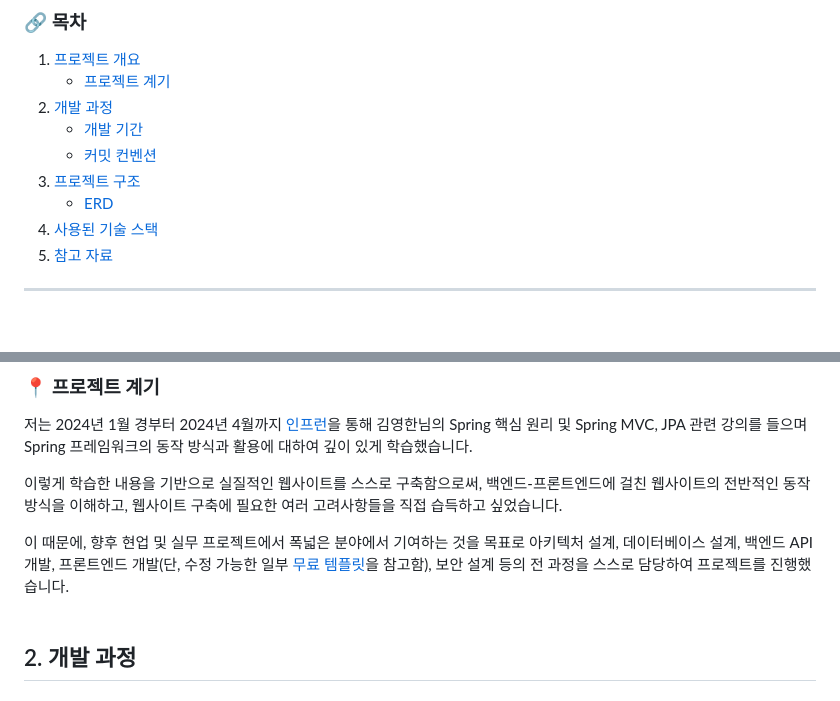
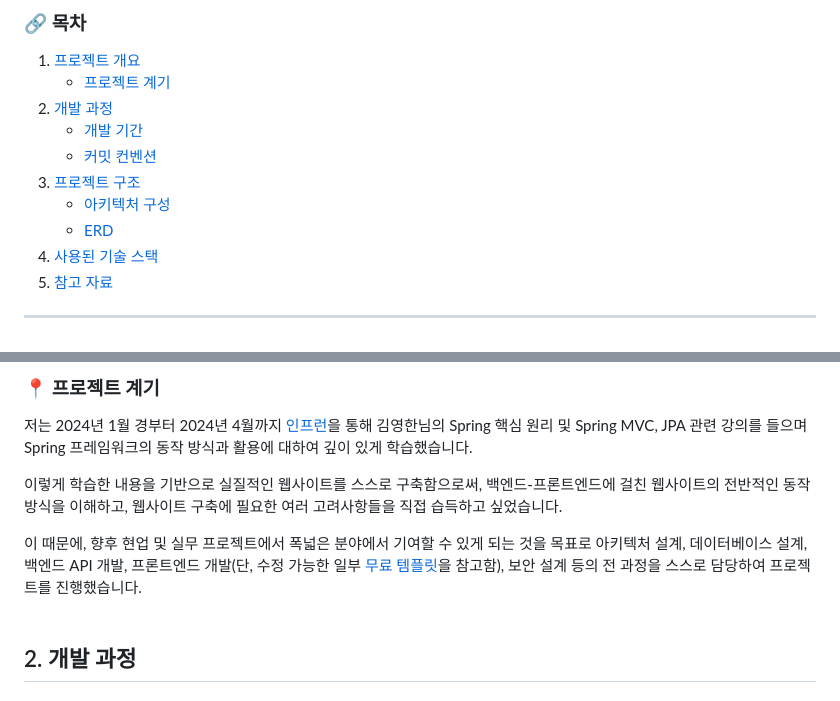
Before and after one commit to chanwoo7/health-shop, a Markdown page: README.md, 2 parts joined by grey strips. Rendered like a GitHub page.

```diff
--- a/README.md
+++ b/README.md
@@ -14,7 +14,8 @@
     - [개발 기간](#-개발-기간)
     - [커밋 컨벤션](#-커밋-컨벤션)
 3. [프로젝트 구조](#3-프로젝트-구조)
-    - [ERD](#erd)
+    - [아키텍처 구성](#-아키텍처-구성)
+    - [ERD](#-erd)
 4. [사용된 기술 스택](#4-사용된-기술-스택)
 5. [참고 자료](#5-참고-자료)
 
@@ -29,7 +30,7 @@
 
 이렇게 학습한 내용을 기반으로 실질적인 웹사이트를 스스로 구축함으로써, 백엔드-프론트엔드에 걸친 웹사이트의 전반적인 동작 방식을 이해하고, 웹사이트 구축에 필요한 여러 고려사항들을 직접 습득하고 싶었습니다.<br>
 
-이 때문에, 향후 현업 및 실무 프로젝트에서 폭넓은 분야에서 기여하는 것을 목표로 아키텍처 설계, 데이터베이스 설계, 백엔드 API 개발, 프론트엔드 개발(단, 수정 가능한 일부 [무료 템플릿](#4-참고-자료)을 참고함), 보안 설계 등의 전 과정을 스스로 담당하여 프로젝트를 진행했습니다.
+이 때문에, 향후 현업 및 실무 프로젝트에서 폭넓은 분야에서 기여할 수 있게 되는 것을 목표로 아키텍처 설계, 데이터베이스 설계, 백엔드 API 개발, 프론트엔드 개발(단, 수정 가능한 일부 [무료 템플릿](#5-참고-자료)을 참고함), 보안 설계 등의 전 과정을 스스로 담당하여 프로젝트를 진행했습니다.
 <br>
 <br>
 
```
Also changed, not shown: other parts of README.md (+44 -6 lines).
